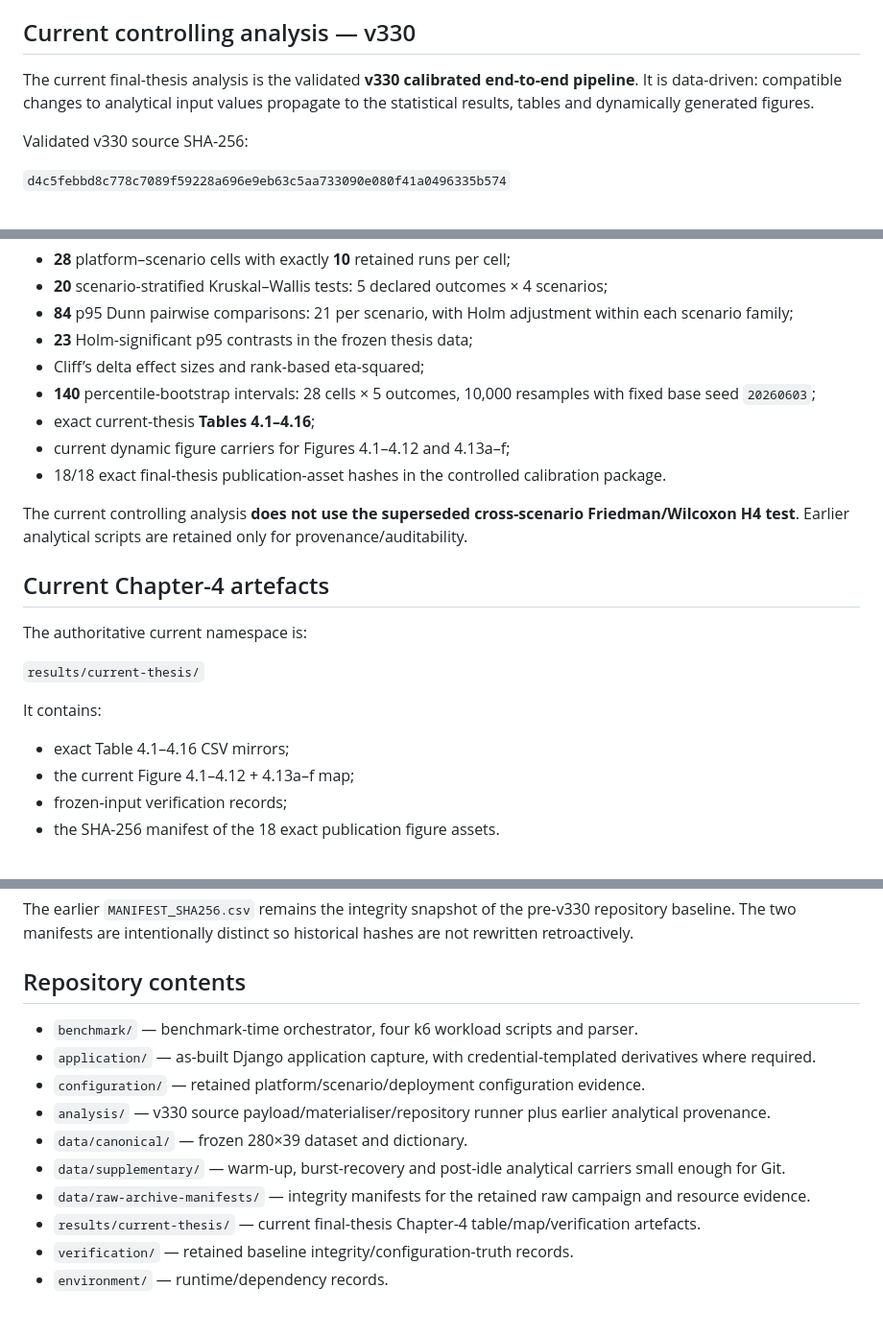
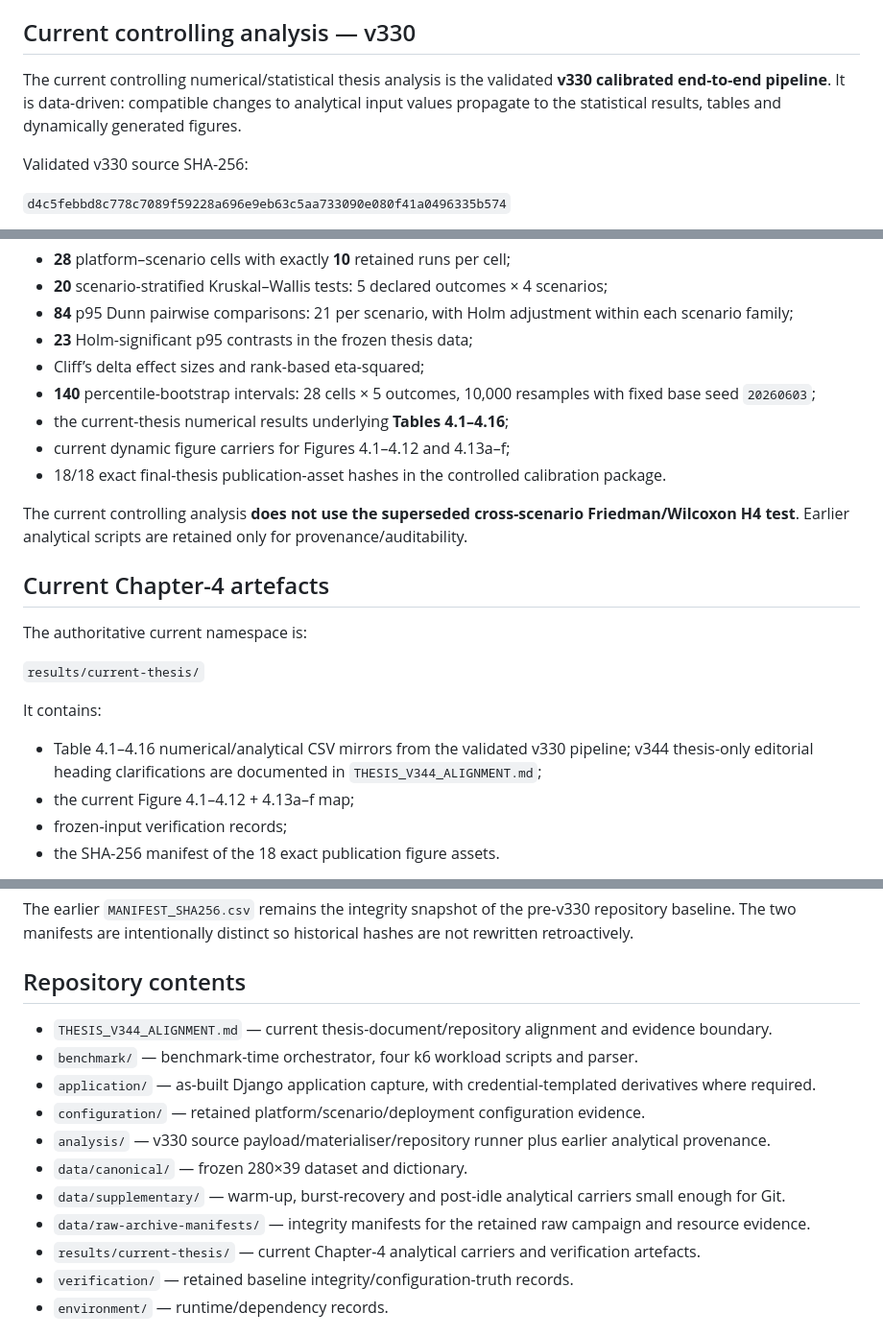
Before and after one commit to Ch4pkRzg4r/django-cross-platform-benchmark, a Markdown page: README.md, 3 parts joined by grey strips. Shown at 96% size. Drawn GitHub-style.

Commit message:
Align README with thesis v344 and repository evidence boundary

```diff
--- a/README.md
+++ b/README.md
@@ -17,7 +19,7 @@ SHA-256: `710b3a7a79d794425ac04254caba892419ad78f56cf4c174843e3c417c5ebde7`
 
 ## Current controlling analysis — v330
 
-The current final-thesis analysis is the validated **v330 calibrated end-to-end pipeline**. It is data-driven: compatible changes to analytical input values propagate to the statistical results, tables and dynamically generated figures.
+The current controlling numerical/statistical thesis analysis is the validated **v330 calibrated end-to-end pipeline**. It is data-driven: compatible changes to analytical input values propagate to the statistical results, tables and dynamically generated figures.
 
 Validated v330 source SHA-256:
 
@@ -79,7 +81,7 @@ For the frozen controlled input set, v330 was validated to reproduce:
 - **23** Holm-significant p95 contrasts in the frozen thesis data;
 - Cliff’s delta effect sizes and rank-based eta-squared;
 - **140** percentile-bootstrap intervals: 28 cells × 5 outcomes, 10,000 resamples with fixed base seed `20260603`;
-- exact current-thesis **Tables 4.1–4.16**;
+- the current-thesis numerical results underlying **Tables 4.1–4.16**;
 - current dynamic figure carriers for Figures 4.1–4.12 and 4.13a–f;
 - 18/18 exact final-thesis publication-asset hashes in the controlled calibration package.
 
@@ -93,7 +95,7 @@ The authoritative current namespace is:
 
 It contains:
 
-- exact Table 4.1–4.16 CSV mirrors;
+- Table 4.1–4.16 numerical/analytical CSV mirrors from the validated v330 pipeline; v344 thesis-only editorial heading clarifications are documented in `THESIS_V344_ALIGNMENT.md`;
 - the current Figure 4.1–4.12 + 4.13a–f map;
 - frozen-input verification records;
 - the SHA-256 manifest of the 18 exact publication figure assets.
@@ -108,6 +110,7 @@ The earlier `MANIFEST_SHA256.csv` remains the integrity snapshot of the pre-v330
 
 ## Repository contents
 
+- `THESIS_V344_ALIGNMENT.md` — current thesis-document/repository alignment and evidence boundary.
 - `benchmark/` — benchmark-time orchestrator, four k6 workload scripts and parser.
 - `application/` — as-built Django application capture, with credential-templated derivatives where required.
 - `configuration/` — retained platform/scenario/deployment configuration evidence.
@@ -115,7 +118,7 @@ The earlier `MANIFEST_SHA256.csv` remains the integrity snapshot of the pre-v330
 - `data/canonical/` — frozen 280×39 dataset and dictionary.
 - `data/supplementary/` — warm-up, burst-recovery and post-idle analytical carriers small enough for Git.
 - `data/raw-archive-manifests/` — integrity manifests for the retained raw campaign and resource evidence.
-- `results/current-thesis/` — current final-thesis Chapter-4 table/map/verification artefacts.
+- `results/current-thesis/` — current Chapter-4 analytical carriers and verification artefacts.
 - `verification/` — retained baseline integrity/configuration-truth records.
 - `environment/` — runtime/dependency records.
 
```
Also changed, not shown: other parts of README.md (+3 -1 lines).
